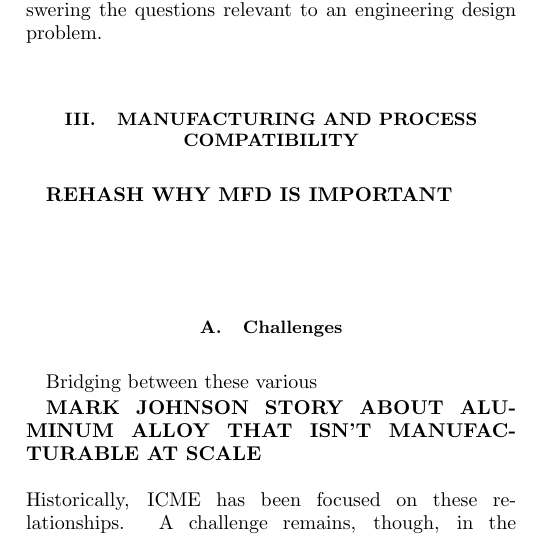
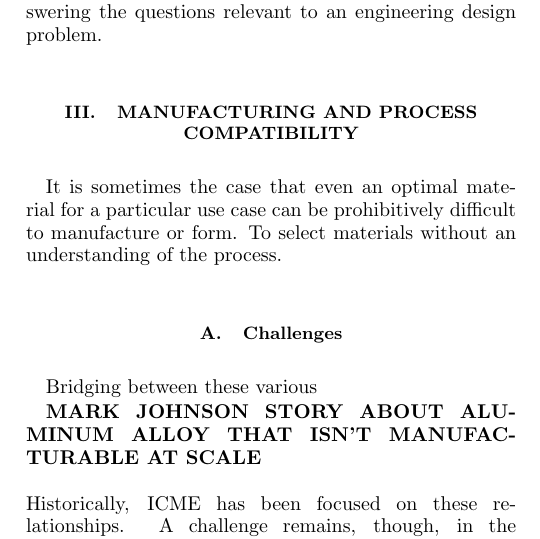
Before and after one commit to sparadiso/aplpaper, a LaTeX paper (APLPaper.tex, which reads mfg+process.tex): part of one column of page 2 of 4, cut so that both start at the same text. Compiled offline with pdfLaTeX.

Commit message:
addingIntro

```diff
--- a/mfg+process.tex
+++ b/mfg+process.tex
@@ -1,9 +1,7 @@
 
 
 \section{Manufacturing and Process Compatibility}
-
-\textbf{REHASH WHY MFD IS IMPORTANT}\\
-\\
+It is sometimes the case that even an optimal material for a particular use case can be prohibitively difficult to manufacture or form. To select materials without an understanding of the process.
 
 \subsection{Challenges}
 Bridging between these various
```
